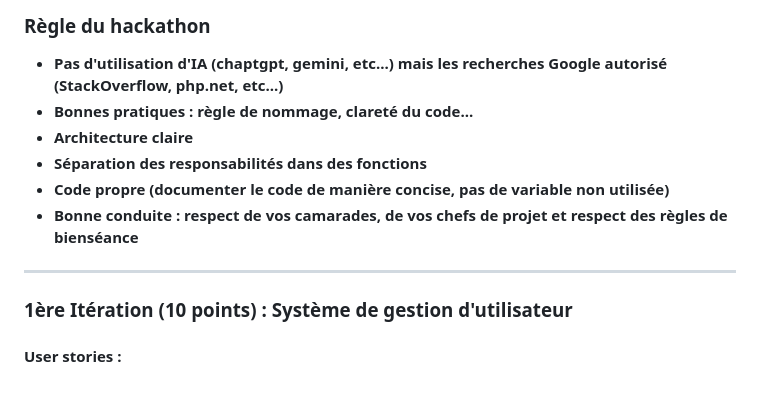
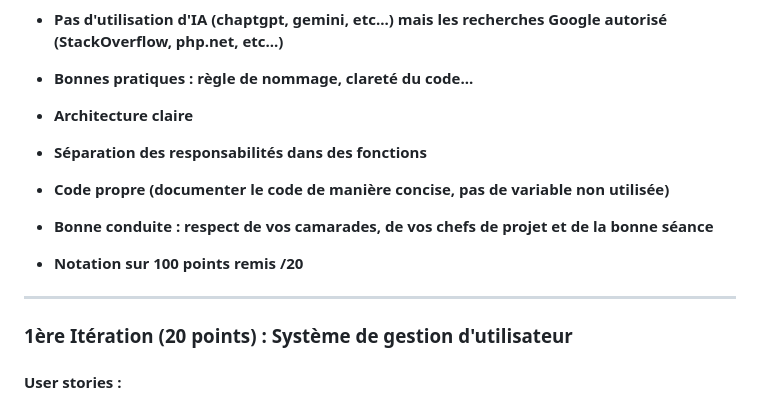
Before and after one commit to DevsAreAlsoHumans/CyberWizards, a Markdown page: README.md, the part around the change printed below. GitHub-like rendering.

```diff
--- a/README.md
+++ b/README.md
@@ -4,11 +4,13 @@
 - **Architecture claire**
 - **Séparation des responsabilités dans des fonctions**
 - **Code propre (documenter le code de manière concise, pas de variable non utilisée)**
-- **Bonne conduite : respect de vos camarades, de vos chefs de projet et respect des règles de bienséance**
+- **Bonne conduite : respect de vos camarades, de vos chefs de projet et de la bonne séance**
+
+- **Notation sur 100 points remis /20**
 
 ---
 
-### **1ère Itération (10 points) : Système de gestion d'utilisateur**
+### **1ère Itération (20 points) : Système de gestion d'utilisateur**
 
 #### User stories :
 - **En tant qu'utilisateur, je veux m'inscrire pour pouvoir créer un compte sur la plateforme.**
```
Also changed, not shown: other parts of README.md (+32 -32 lines).
